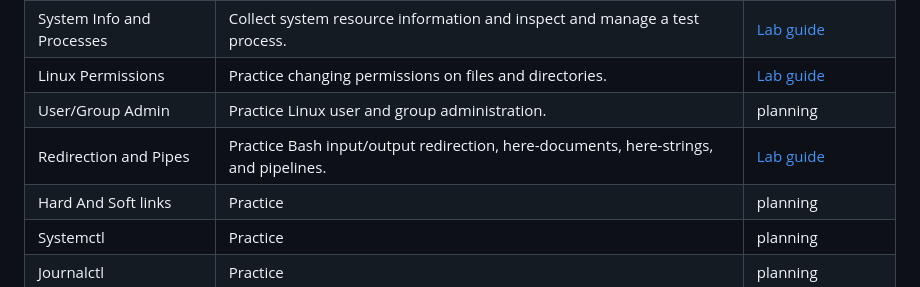
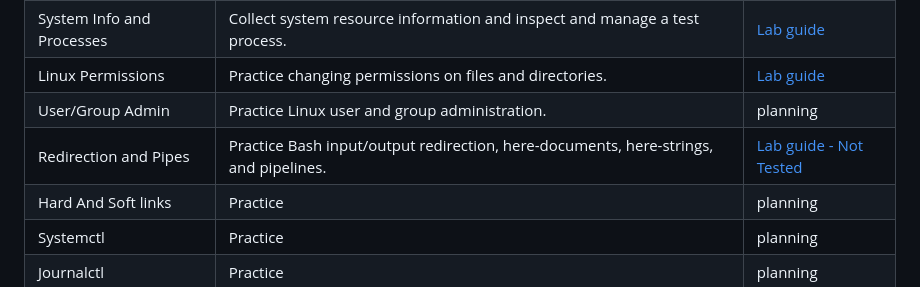
Before and after one commit to DHunnicuttSG/SRE_Labs, a Markdown page: README.md, the part around the change. Drawn GitHub-style.

Commit message:
updated main readme file

```diff
--- a/README.md
+++ b/README.md
@@ -14,7 +14,7 @@ Hands-on labs for Linux administration, site reliability engineering, containeri
 | System Info and Processes | Collect system resource information and inspect and manage a test process. | [Lab guide](System_Info_And_Processes_Lab/README.md) |
 | Linux Permissions | Practice changing permissions on files and directories. | [Lab guide](Permissions_Lab/README.md) |
 | User/Group Admin | Practice Linux user and group administration. | planning |
-| Redirection and Pipes | Practice Bash input/output redirection, here-documents, here-strings, and pipelines. | [Lab guide](Redirection_Pipes_Lab/README.md) |
+| Redirection and Pipes | Practice Bash input/output redirection, here-documents, here-strings, and pipelines. | [Lab guide - Not Tested](Redirection_Pipes_Lab/README.md) |
 | Hard And Soft links | Practice  | planning |
 | Systemctl | Practice  | planning |
 | Journalctl | Practice  | planning |
```
